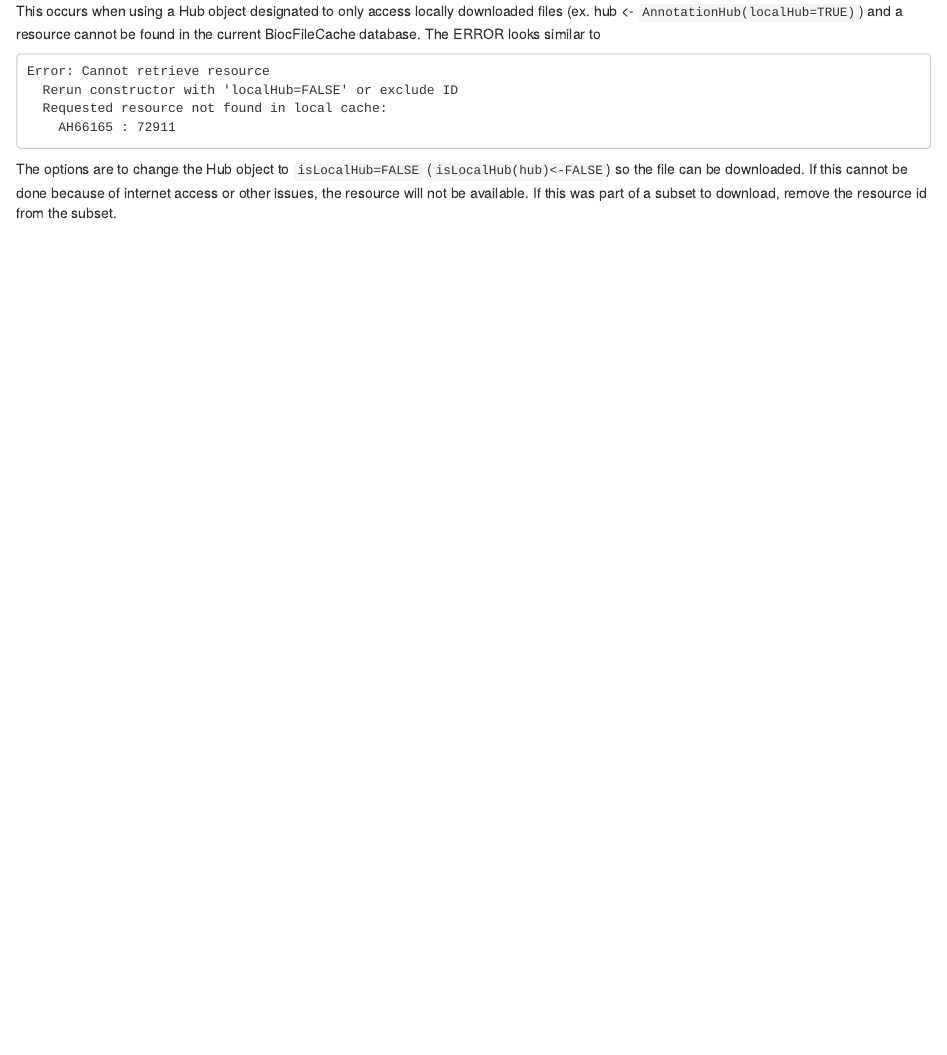
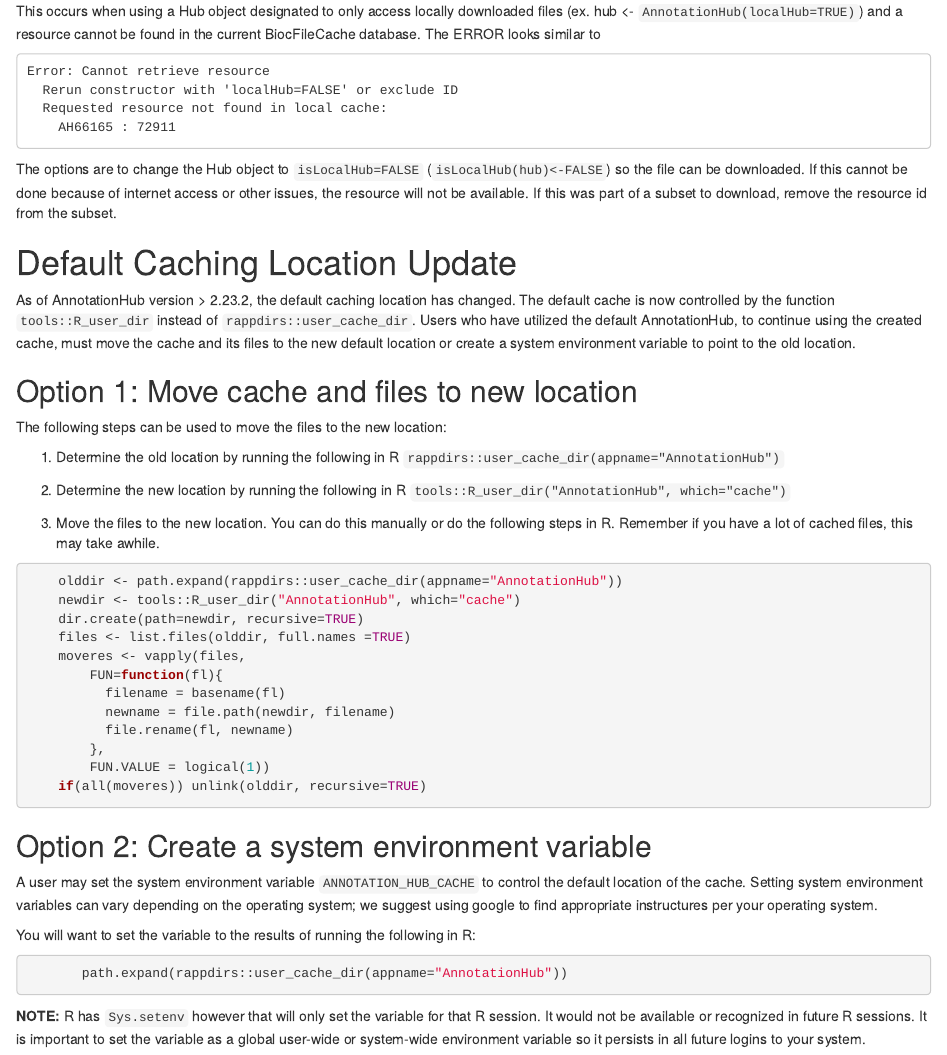
Before and after one commit to Bioconductor/AnnotationHub, an R Markdown document (vignettes/TroubleshootingTheCache.Rmd): the page in a window 1100 px wide, from 5010 px down. Rendered offline with R 4.5, knitr and Pandoc, with nearby package versions; drawn as R Markdown's standard HTML page in place of the format the file asks for.

Commit message:
Change location of cache and auto generate in non interactive sessions

````diff
--- a/vignettes/TroubleshootingTheCache.Rmd
+++ b/vignettes/TroubleshootingTheCache.Rmd
@@ -358,6 +358,65 @@ available. If this was part of a subset to download, remove the resource id from
 the subset.
 
 
+# Default Caching Location Update
+
+
+As of AnnotationHub version > 2.23.2, the default caching location has
+changed. The default cache is now controlled by the function `tools::R_user_dir`
+instead of `rappdirs::user_cache_dir`.  Users who have utilized the default
+AnnotationHub, to continue using the created cache, must move the cache and its
+files to the new default location or create a system environment variable to
+point to the old location.
+
+## Option 1: Move cache and files to new location
+
+The following steps can be used to move the files to the new location:
+
+1. Determine the old location by running the following in R
+   `rappdirs::user_cache_dir(appname="AnnotationHub")`
+
+2. Determine the new location by running the following in R
+   `tools::R_user_dir("AnnotationHub", which="cache")`
+
+3. Move the files to the new location. You can do this manually or do the
+following steps in R. Remember if you have a lot of cached files, this may take
+awhile.
+
+```{r, eval=FALSE}
+	olddir <- path.expand(rappdirs::user_cache_dir(appname="AnnotationHub"))
+	newdir <- tools::R_user_dir("AnnotationHub", which="cache")
+	dir.create(path=newdir, recursive=TRUE)
+	files <- list.files(olddir, full.names =TRUE)
+	moveres <- vapply(files,
+		FUN=function(fl){
+		  filename = basename(fl)
+		  newname = file.path(newdir, filename)
+		  file.rename(fl, newname)
+		},
+		FUN.VALUE = logical(1))
+	if(all(moveres)) unlink(olddir, recursive=TRUE)
+
+```
+
+## Option 2:  Create a system environment variable
+
+A user may set the system environment variable `ANNOTATION_HUB_CACHE` to control
+the default location of the cache. Setting system environment variables can vary
+depending on the operating system; we suggest using google to find appropriate
+instructures per your operating system.
+
+You will want to set the variable to the results of running the following in R:
+
+```{r, eval=FALSE}
+
+       path.expand(rappdirs::user_cache_dir(appname="AnnotationHub"))
+```
+
+**NOTE:** R has `Sys.setenv` however that will only set the variable for that R
+  session. It would not be available or recognized in future R sessions. It is
+  important to set the variable as a global user-wide or system-wide
+  environment variable so it persists in all future logins to your system.
+
 
 
 
````
Also changed, not shown: R/Hub-class.R (+1 -1 lines), R/zzz.R (+22 -2 lines), 1 other file.
